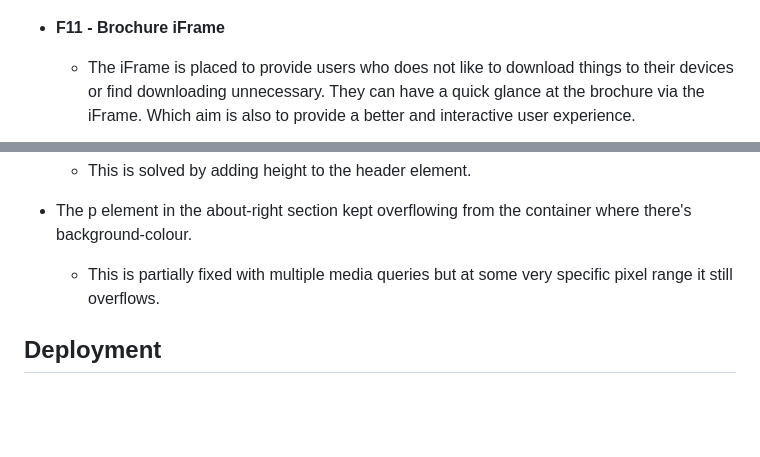
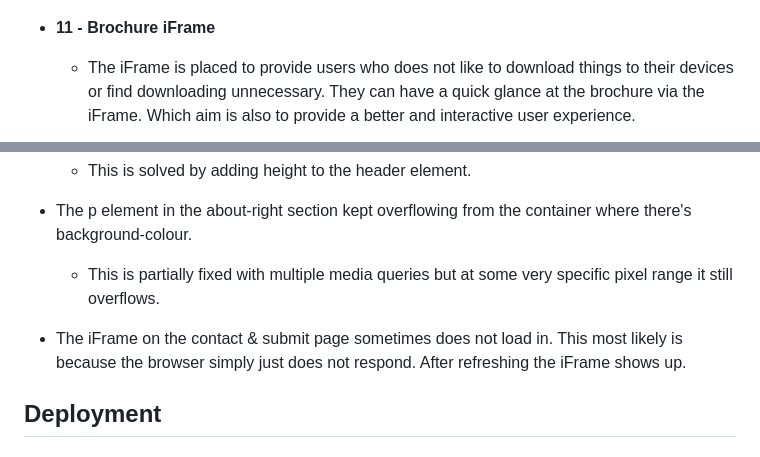
Before and after one commit to yamesjamess/p1-project, a Markdown page: README.md, 2 parts joined by grey strips. GitHub-like rendering; blank space fills up the shorter version.

```diff
--- a/README.md
+++ b/README.md
@@ -95,7 +95,7 @@ Sotofox Home Designer & Artist is a website dedicated to showcasing the interior
 
     ![BrochureDownload](documentation/support-images/f10-brochure-download.png)
 
-* **F11 - Brochure iFrame**
+* **11 - Brochure iFrame**
     * The iFrame is placed to provide users who does not like to download things to their devices or find downloading unnecessary. They can have a quick glance at the brochure via the iFrame. Which aim is also to provide a better and interactive user experience.
 
     ![Brochure](documentation/support-images/f11-brochure-iframe.png)
@@ -264,6 +266,8 @@ Sotofox Home Designer & Artist is a website dedicated to showcasing the interior
 
 * The p element in the about-right section kept overflowing from the container where there's background-colour.
     *   This is partially fixed with multiple media queries but at some very specific pixel range it still overflows.
+
+* The iFrame on the contact & submit page sometimes does not load in. This most likely is because the browser simply just does not respond. After refreshing the iFrame shows up.
 
 ## Deployment
 
```
Also changed, not shown: other parts of README.md (+14 -12 lines), documentation/support-images/amiresponsive.png (added), documentation/support-images/f09-submit.png, 1 other file.
